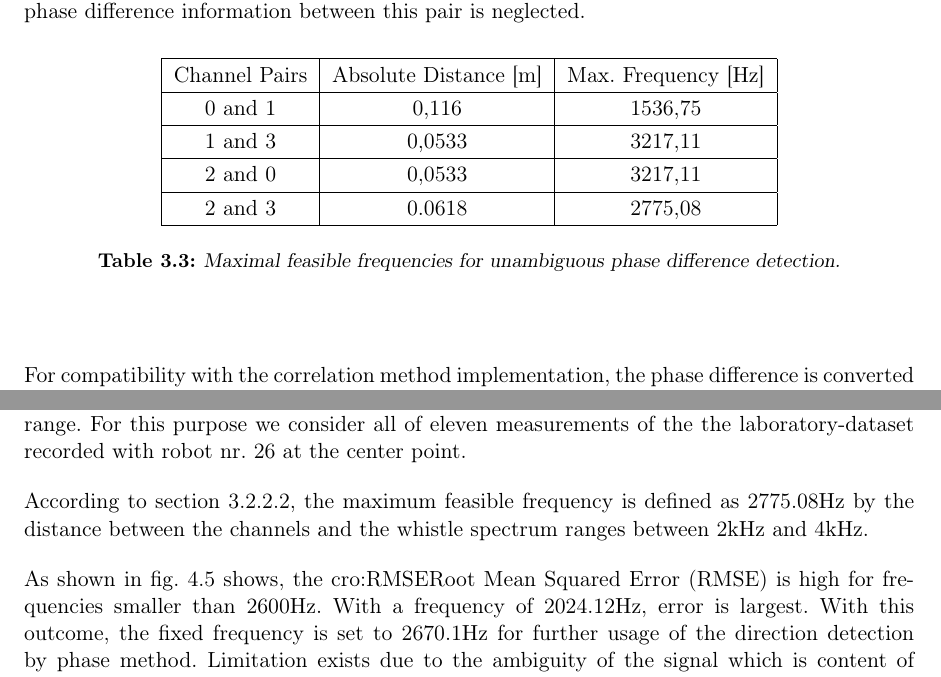
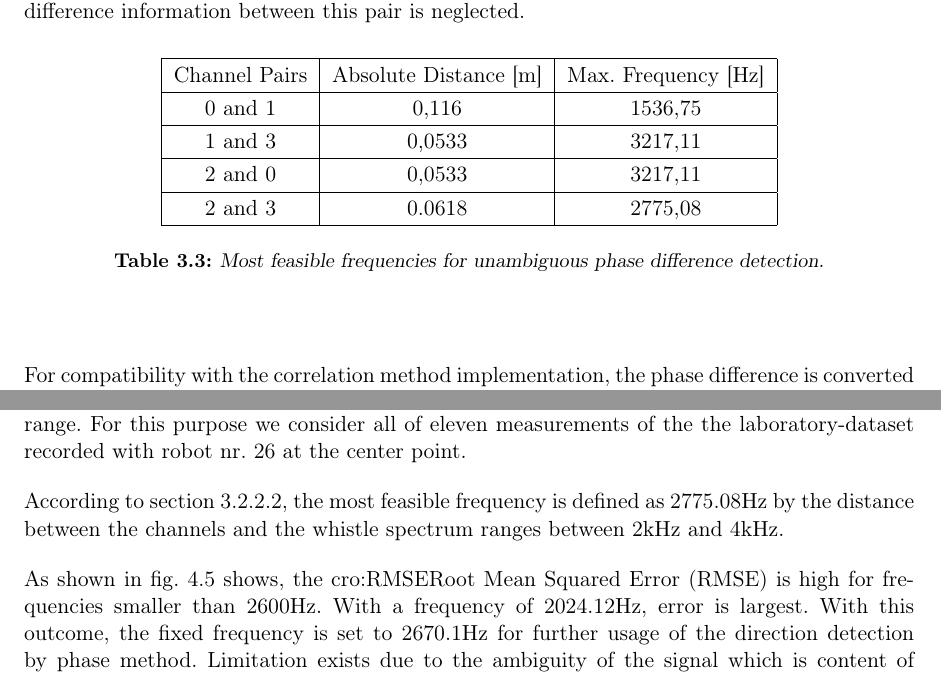
Before and after one commit to ykonda/Masterthesis, a LaTeX thesis (Thesis.tex, which reads content/03_tdoa.tex, content/04_tdoa.tex): two parts of pages 52 and 64 of 90, joined at a grey line, cut so that both start at the same text. Compiled offline with pdfLaTeX.

Commit message:
most feasible instead of maximum feasible

```diff
--- a/content/03_tdoa.tex
+++ b/content/03_tdoa.tex
@@ -106,7 +106,7 @@ Channel Pairs & Absolute Distance [\si{\meter}] & Max. Frequency [\si{\hertz}]\\
 2 and 3 & 0.0618 & 2775,08\\
 \hline
 \etab
-\et{Maximal feasible frequencies for unambiguous phase difference detection}{03_maxFrequncies}
+\et{Most feasible frequencies for unambiguous phase difference detection}{03_maxFrequncies}
 % -------------------------------------------------------------
 
 For compatibility with the correlation method implementation, the phase difference
--- a/content/04_tdoa.tex
+++ b/content/04_tdoa.tex
@@ -129,7 +129,7 @@ different values for the reference frequency within whistle range.
 For this purpose we consider all of eleven measurements of the the laboratory-dataset
 recorded with robot nr. 26 at the center point.
 
-According to \cref{subsubsec:03_phase}, the maximum feasible frequency is defined as
+According to \cref{subsubsec:03_phase}, the most feasible frequency is defined as
 2775.08\si{\hertz} by the distance between the channels
 and the whistle spectrum ranges between 2\si{\kilo\hertz}
 and 4\si{\kilo\hertz}.
```
Also changed, not shown: content/03_tdoa.tex (4 more changed lines).
